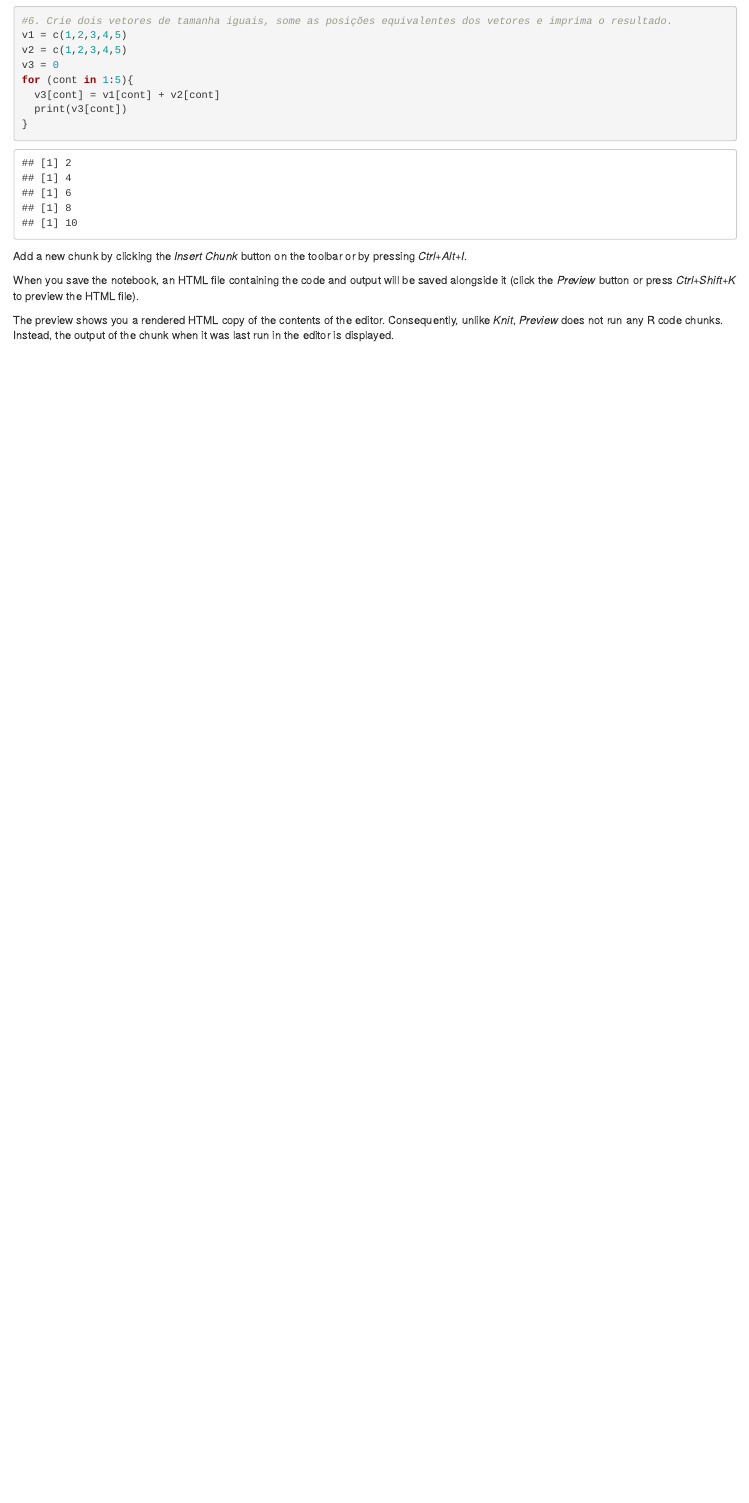
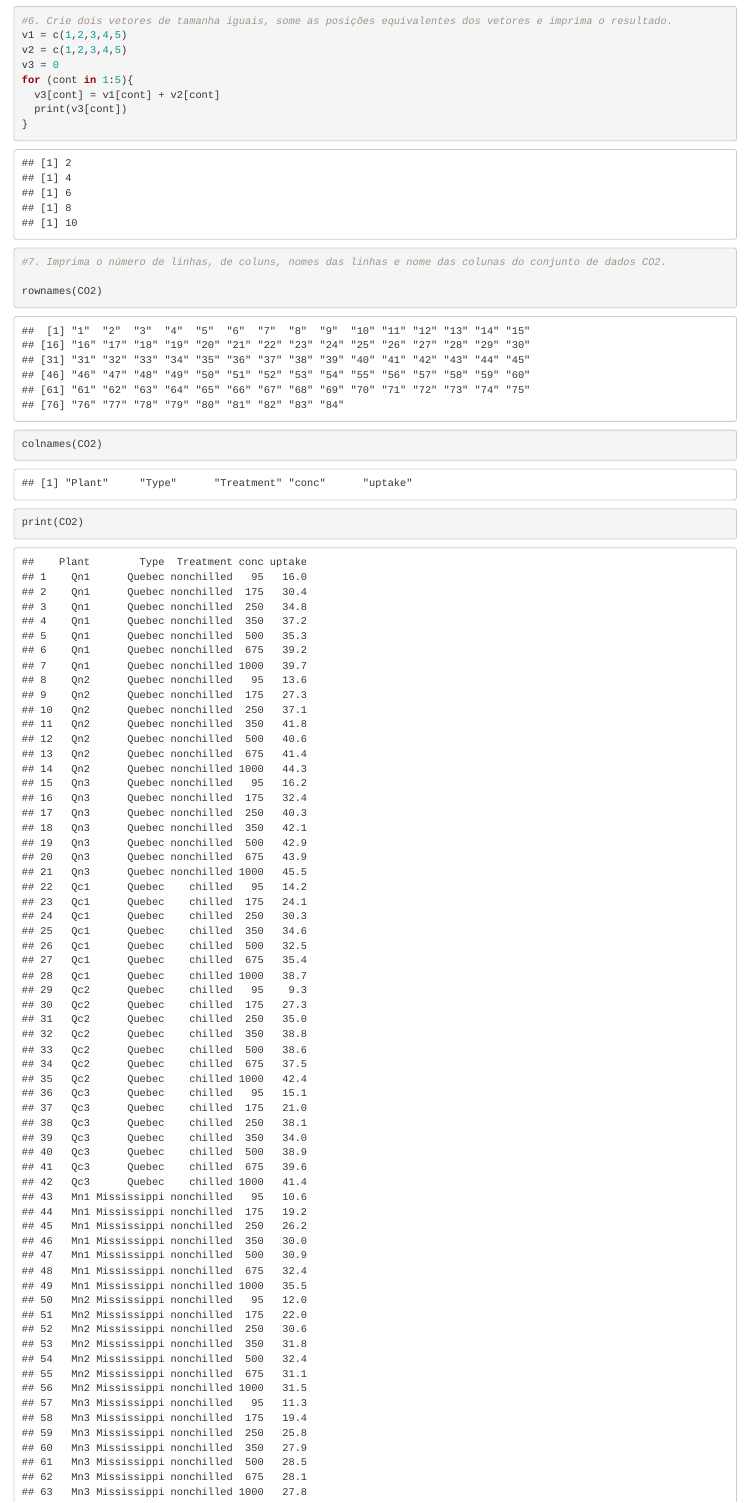
Before and after one commit to washinglopes93/praticando-r, an R Markdown document (praticar.Rmd): the page in a window 1100 px wide, from 14430 px down. Rendered offline with R 4.5, knitr and Pandoc, with nearby package versions; some code elsewhere in the file could not run offline.

Commit message:
Exercicio 7 Atv34

````diff
--- a/praticar.Rmd
+++ b/praticar.Rmd
@@ -356,3 +356,11 @@ for (cont in 1:5){
 }
 
 ```
+```{r}
+#7. Imprima o número de linhas, de coluns, nomes das linhas e nome das colunas do conjunto de dados CO2.
+
+rownames(CO2)
+
+colnames(CO2)
+
+print(CO2)
````
Also changed, not shown: praticar.nb.html, praticar.Rmd (6 more changed lines).
